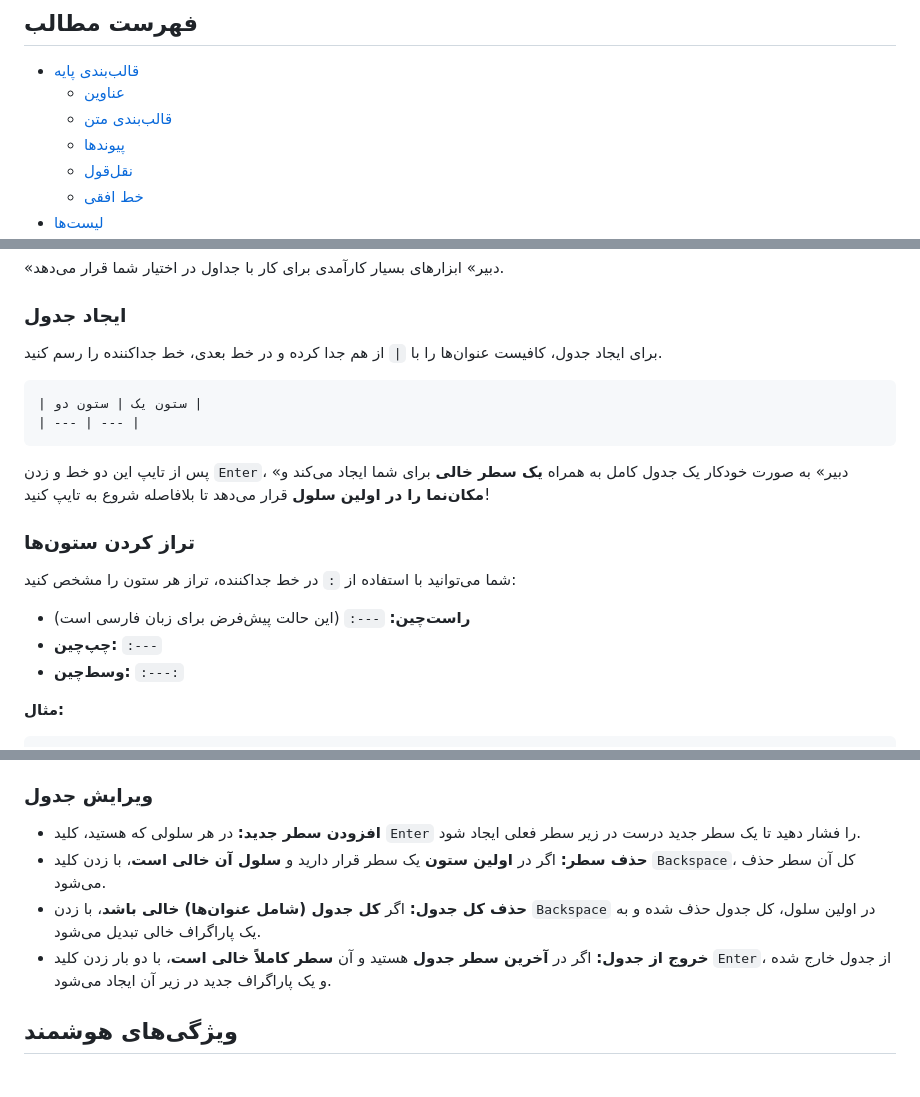
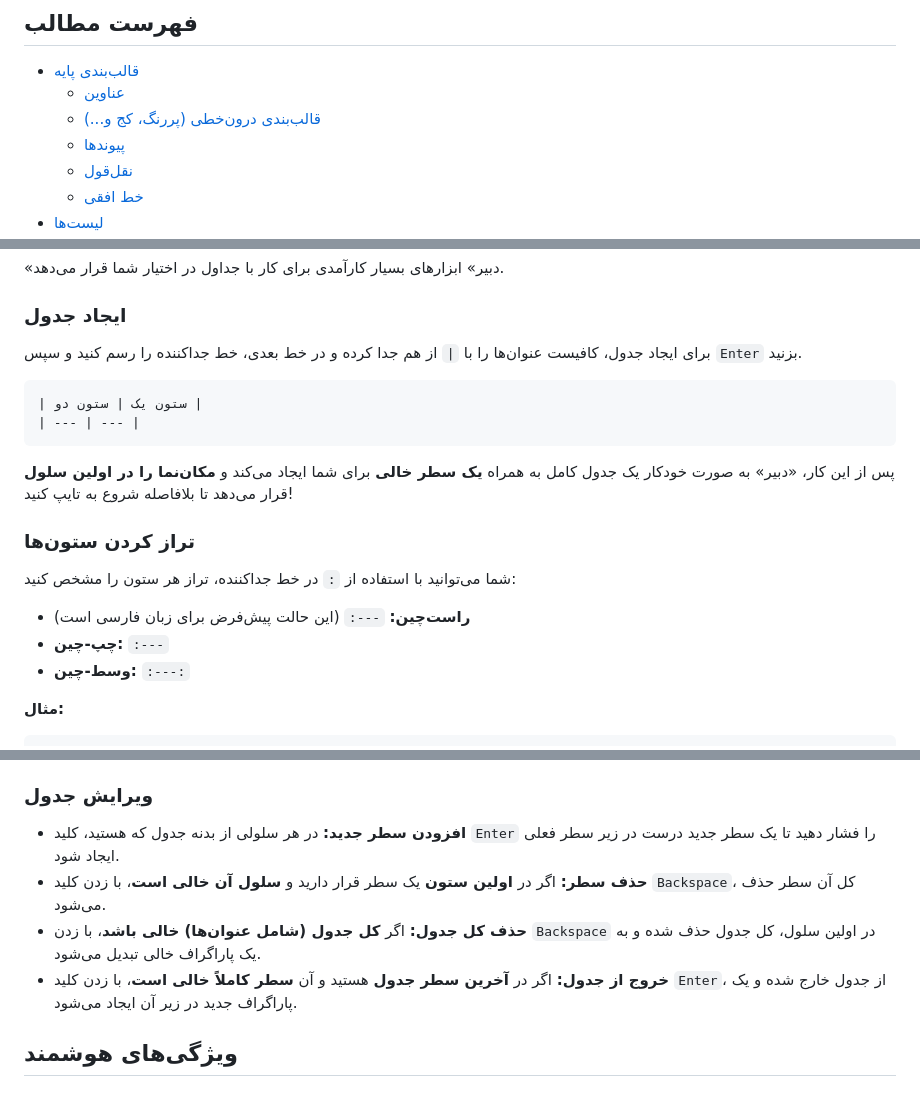
Before and after one commit to alirho/dabir, a Markdown page: docs/userGuide.md, 3 parts joined by grey strips. Rendered like a GitHub page.

````diff
--- a/docs/userGuide.md
+++ b/docs/userGuide.md
@@ -10,7 +10,7 @@
 
 - [قالب‌بندی پایه](#قالببندی-پایه)
   - [عناوین](#عناوین)
-  - [قالب‌بندی متن](#قالببندی-متن)
+  - [قالب‌بندی درون‌خطی (پررنگ، کج و...)](#قالببندی-درونخطی-پررنگ-کج-و)
   - [پیوندها](#پیوندها)
   - [نقل‌قول](#نقل-قول)
   - [خط افقی](#خط-افقی)
@@ -138,22 +140,22 @@ function hello() {
 
 ### ایجاد جدول
 
-برای ایجاد جدول، کافیست عنوان‌ها را با `|` از هم جدا کرده و در خط بعدی، خط جداکننده را رسم کنید.
+برای ایجاد جدول، کافیست عنوان‌ها را با `|` از هم جدا کرده و در خط بعدی، خط جداکننده را رسم کنید و سپس `Enter` بزنید.
 
 ```markdown
 | ستون یک | ستون دو |
 | --- | --- |
 ```
 
-پس از تایپ این دو خط و زدن `Enter`، «دبیر» به صورت خودکار یک جدول کامل به همراه **یک سطر خالی** برای شما ایجاد می‌کند و **مکان‌نما را در اولین سلول** قرار می‌دهد تا بلافاصله شروع به تایپ کنید!
+پس از این کار، «دبیر» به صورت خودکار یک جدول کامل به همراه **یک سطر خالی** برای شما ایجاد می‌کند و **مکان‌نما را در اولین سلول** قرار می‌دهد تا بلافاصله شروع به تایپ کنید!
 
 ### تراز کردن ستون‌ها
 
 شما می‌توانید با استفاده از `:` در خط جداکننده، تراز هر ستون را مشخص کنید:
 
 -   **راست‌چین:** `---:` (این حالت پیش‌فرض برای زبان فارسی است)
--   **چپ‌چین:** `:---`
--   **وسط‌چین:** `:---:`
+-   **چپ-چین:** `:---`
+-   **وسط-چین:** `:---:`
 
 **مثال:**
 
@@ -173,10 +175,10 @@ function hello() {
 
 ### ویرایش جدول
 
--   **افزودن سطر جدید:** در هر سلولی که هستید، کلید `Enter` را فشار دهید تا یک سطر جدید درست در زیر سطر فعلی ایجاد شود.
+-   **افزودن سطر جدید:** در هر سلولی از بدنه جدول که هستید، کلید `Enter` را فشار دهید تا یک سطر جدید درست در زیر سطر فعلی ایجاد شود.
 -   **حذف سطر:** اگر در **اولین ستون** یک سطر قرار دارید و **سلول آن خالی است**، با زدن کلید `Backspace`، کل آن سطر حذف می‌شود.
 -   **حذف کل جدول:** اگر **کل جدول (شامل عنوان‌ها) خالی باشد**، با زدن `Backspace` در اولین سلول، کل جدول حذف شده و به یک پاراگراف خالی تبدیل می‌شود.
--   **خروج از جدول:** اگر در **آخرین سطر جدول** هستید و آن **سطر کاملاً خالی است**، با دو بار زدن کلید `Enter`، از جدول خارج شده و یک پاراگراف جدید در زیر آن ایجاد می‌شود.
+-   **خروج از جدول:** اگر در **آخرین سطر جدول** هستید و آن **سطر کاملاً خالی است**، با زدن کلید `Enter`، از جدول خارج شده و یک پاراگراف جدید در زیر آن ایجاد می‌شود.
 
 
 ## ویژگی‌های هوشمند
````
Also changed, not shown: other parts of docs/userGuide.md (+18 -16 lines), prompt.md (+3 -0 lines).
